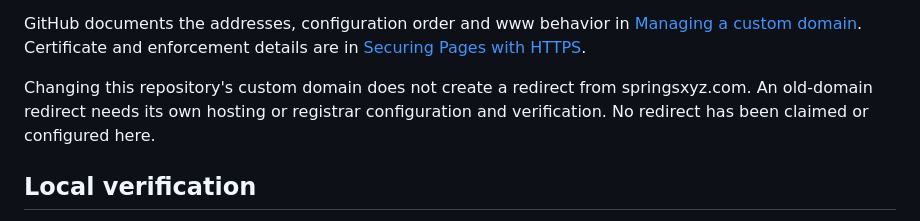
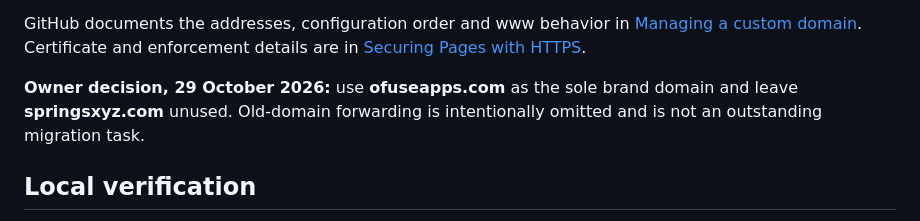
Before and after one commit to springsxyz/springs-xyz, a Markdown page: DOMAIN_MIGRATION.md, the part around the change. Rendered like a GitHub page.

Commit message:
Record sole Of Use Apps brand domain

```diff
--- a/DOMAIN_MIGRATION.md
+++ b/DOMAIN_MIGRATION.md
@@ -50,7 +50,7 @@ These were the starting parking records. The owner subsequently signed in to the
 
 GitHub documents the addresses, configuration order and www behavior in [Managing a custom domain](https://docs.github.com/en/pages/configuring-a-custom-domain-for-your-github-pages-site/managing-a-custom-domain-for-your-github-pages-site). Certificate and enforcement details are in [Securing Pages with HTTPS](https://docs.github.com/en/pages/getting-started-with-github-pages/securing-your-github-pages-site-with-https).
 
-Changing this repository's custom domain does not create a redirect from springsxyz.com. An old-domain redirect needs its own hosting or registrar configuration and verification. No redirect has been claimed or configured here.
+**Owner decision, 29 October 2026:** use **ofuseapps.com** as the sole brand domain and leave **springsxyz.com** unused. Old-domain forwarding is intentionally omitted and is not an outstanding migration task.
 
 ## Local verification
 
```
